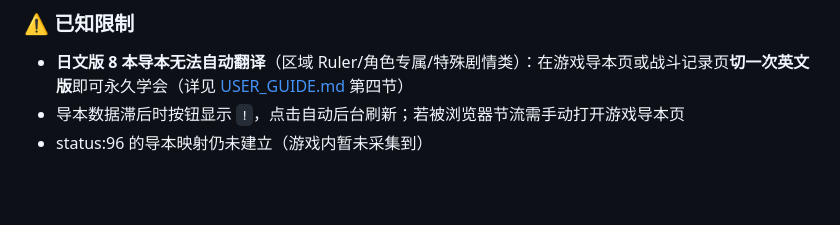
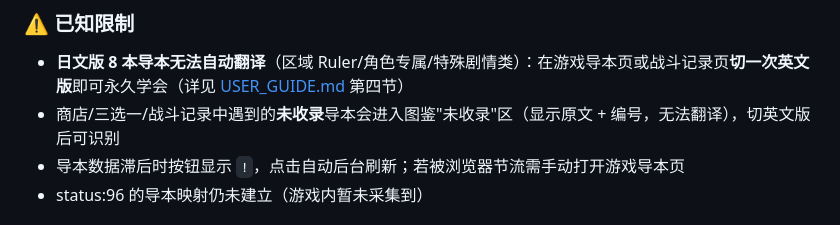
Before and after one commit to Unkindled/gbf-solomonis-helper, a Markdown page: RELEASE_NOTES.md, the part around the change. Rendered like a GitHub page; blank space fills up the shorter version.

```diff
--- a/RELEASE_NOTES.md
+++ b/RELEASE_NOTES.md
@@ -38,6 +38,7 @@
 ### ⚠️ 已知限制
 
 - **日文版 8 本导本无法自动翻译**（区域 Ruler/角色专属/特殊剧情类）：在游戏导本页或战斗记录页**切一次英文版**即可永久学会（详见 [USER_GUIDE.md](USER_GUIDE.md) 第四节）
+- 商店/三选一/战斗记录中遇到的**未收录**导本会进入图鉴"未收录"区（显示原文 + 编号，无法翻译），切英文版后可识别
 - 导本数据滞后时按钮显示 `!`，点击自动后台刷新；若被浏览器节流需手动打开游戏导本页
 - status:96 的导本映射仍未建立（游戏内暂未采集到）
 
```
Also changed, not shown: README.md (+2 -2 lines), USER_GUIDE.md (+8 -0 lines).
